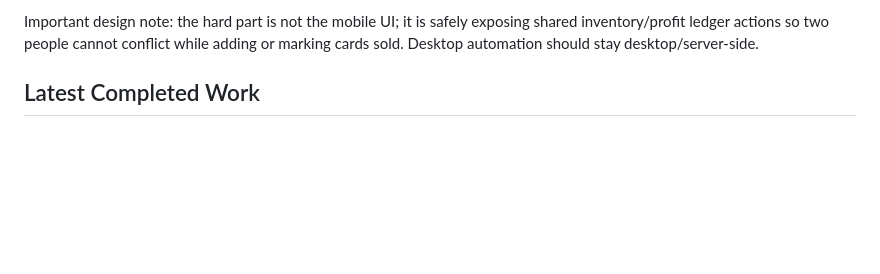
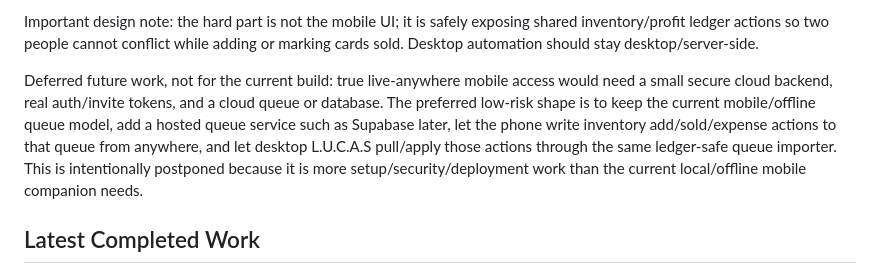
Before and after one commit to mikegrossbarth/card_pipeline_mac, a Markdown page: HANDOFF_CONTEXT.md, the part around the change. Rendered like a GitHub page; blank space fills up the shorter version.

Commit message:
Document deferred live mobile backend

```diff
--- a/HANDOFF_CONTEXT.md
+++ b/HANDOFF_CONTEXT.md
@@ -33,6 +33,8 @@ Recommended path:
 4. If remote access is needed, move the API behind proper auth and concurrency-safe shared data handling.
 
 Important design note: the hard part is not the mobile UI; it is safely exposing shared inventory/profit ledger actions so two people cannot conflict while adding or marking cards sold. Desktop automation should stay desktop/server-side.
+
+Deferred future work, not for the current build: true live-anywhere mobile access would need a small secure cloud backend, real auth/invite tokens, and a cloud queue or database. The preferred low-risk shape is to keep the current mobile/offline queue model, add a hosted queue service such as Supabase later, let the phone write inventory add/sold/expense actions to that queue from anywhere, and let desktop L.U.C.A.S pull/apply those actions through the same ledger-safe queue importer. This is intentionally postponed because it is more setup/security/deployment work than the current local/offline mobile companion needs.
 
 ## Latest Completed Work
 
```
